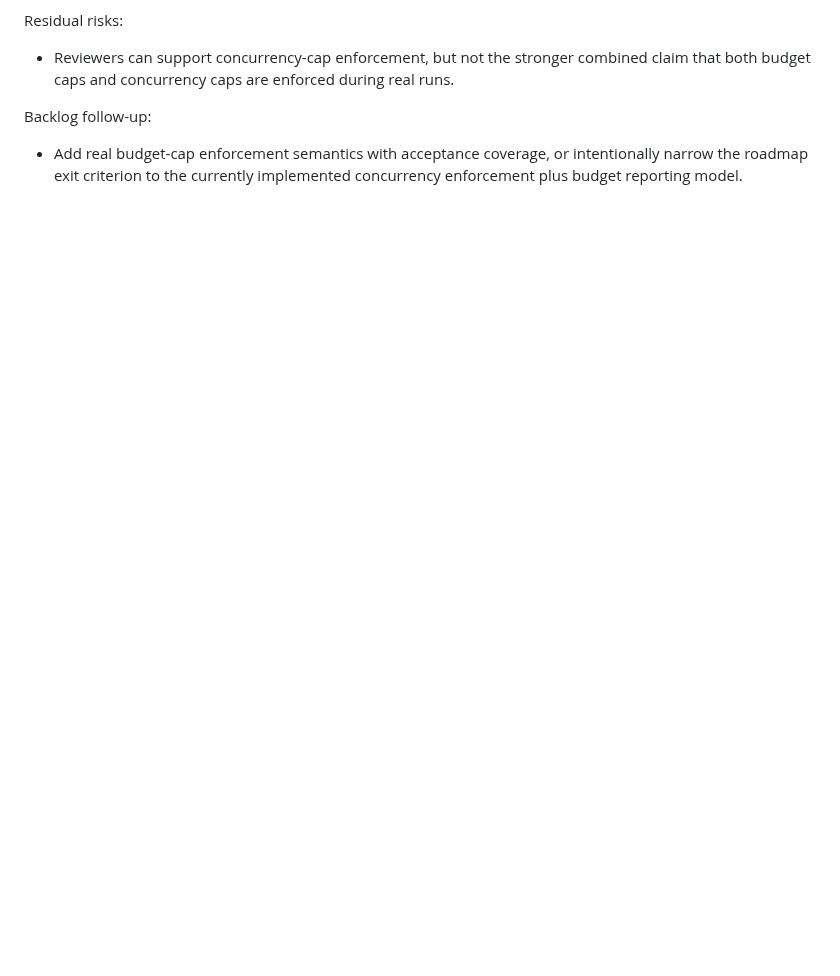
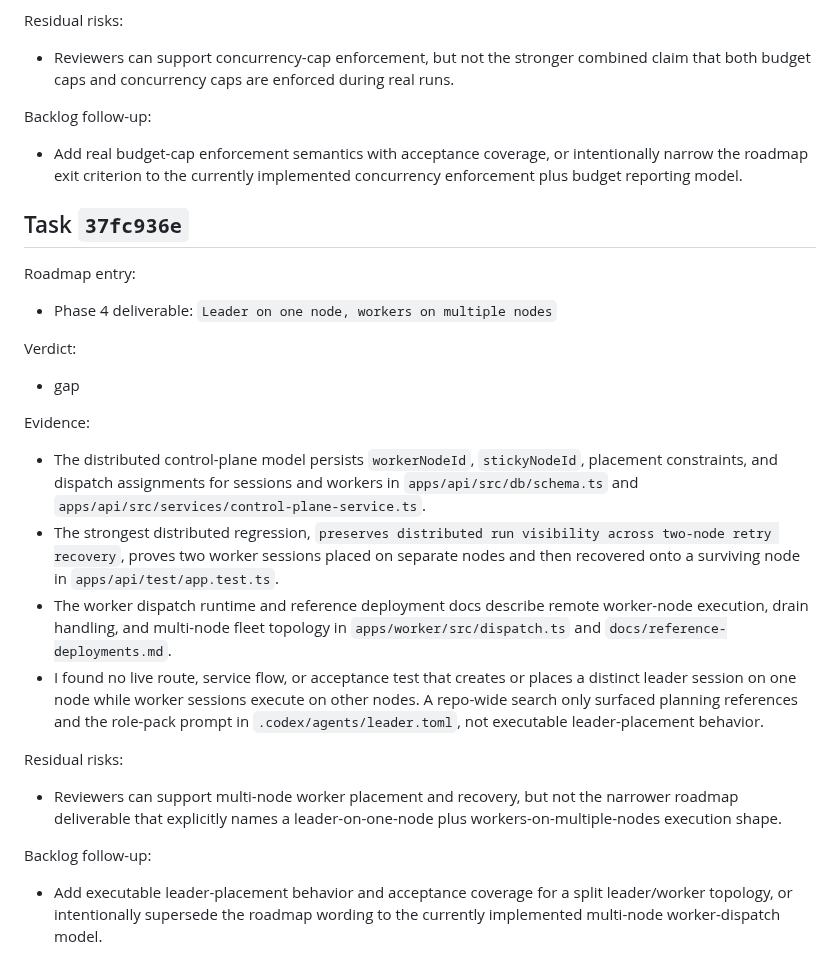
Before and after one commit to beisel-it/codex-swarm, a Markdown page: docs/qa/m7-parity-review.md, the part around the change. Rendered like a GitHub page; blank space fills up the shorter version.

Commit message:
Record M7 parity review gap for split leader topology

```diff
--- a/docs/qa/m7-parity-review.md
+++ b/docs/qa/m7-parity-review.md
@@ -484,3 +484,28 @@ Residual risks:
 Backlog follow-up:
 
 - Add real budget-cap enforcement semantics with acceptance coverage, or intentionally narrow the roadmap exit criterion to the currently implemented concurrency enforcement plus budget reporting model.
+
+## Task `37fc936e`
+
+Roadmap entry:
+
+- Phase 4 deliverable: `Leader on one node, workers on multiple nodes`
+
+Verdict:
+
+- gap
+
+Evidence:
+
+- The distributed control-plane model persists `workerNodeId`, `stickyNodeId`, placement constraints, and dispatch assignments for sessions and workers in `apps/api/src/db/schema.ts` and `apps/api/src/services/control-plane-service.ts`.
+- The strongest distributed regression, `preserves distributed run visibility across two-node retry recovery`, proves two worker sessions placed on separate nodes and then recovered onto a surviving node in `apps/api/test/app.test.ts`.
+- The worker dispatch runtime and reference deployment docs describe remote worker-node execution, drain handling, and multi-node fleet topology in `apps/worker/src/dispatch.ts` and `docs/reference-deployments.md`.
+- I found no live route, service flow, or acceptance test that creates or places a distinct leader session on one node while worker sessions execute on other nodes. A repo-wide search only surfaced planning references and the role-pack prompt in `.codex/agents/leader.toml`, not executable leader-placement behavior.
+
+Residual risks:
+
+- Reviewers can support multi-node worker placement and recovery, but not the narrower roadmap deliverable that explicitly names a leader-on-one-node plus workers-on-multiple-nodes execution shape.
+
+Backlog follow-up:
+
+- Add executable leader-placement behavior and acceptance coverage for a split leader/worker topology, or intentionally supersede the roadmap wording to the currently implemented multi-node worker-dispatch model.
```
